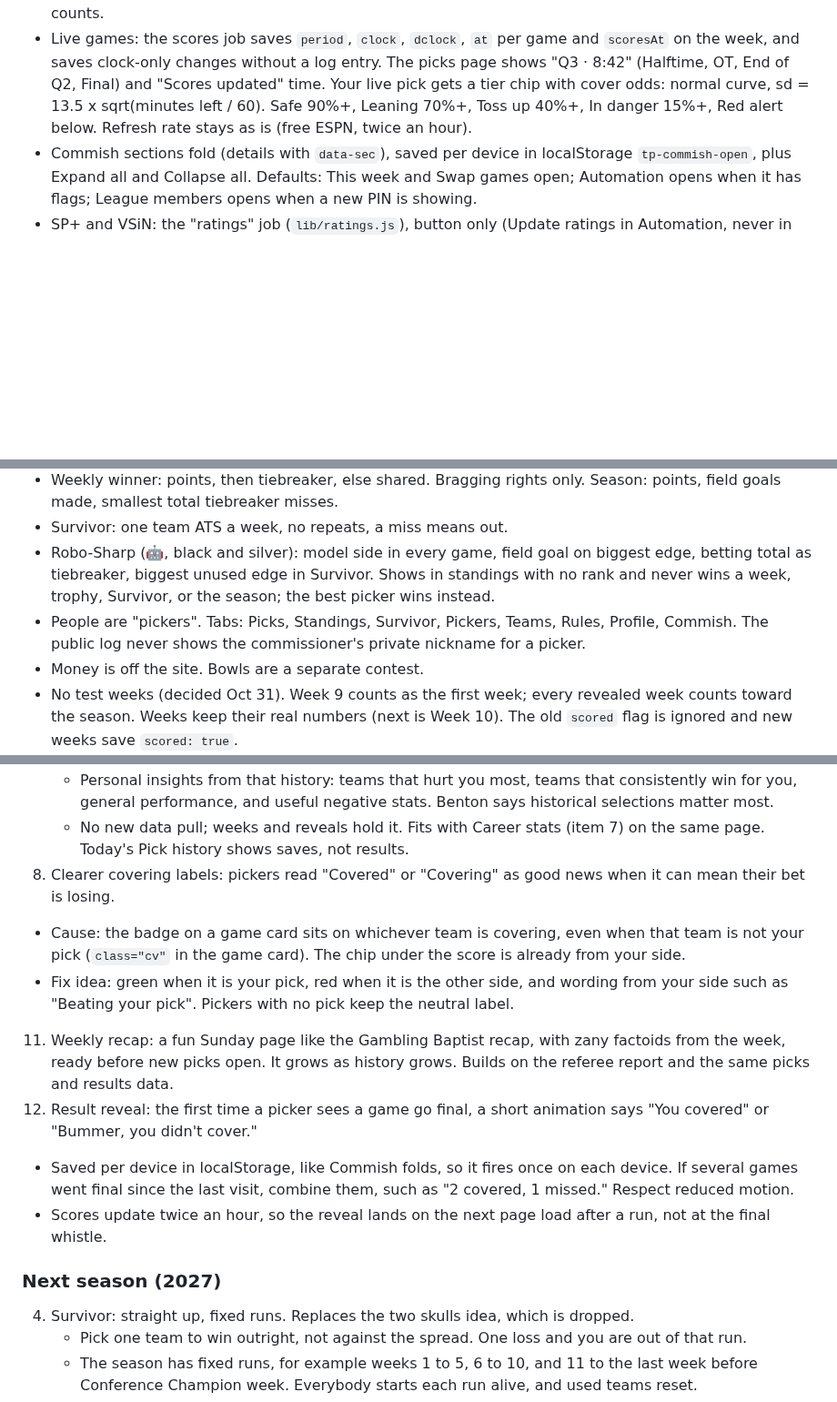
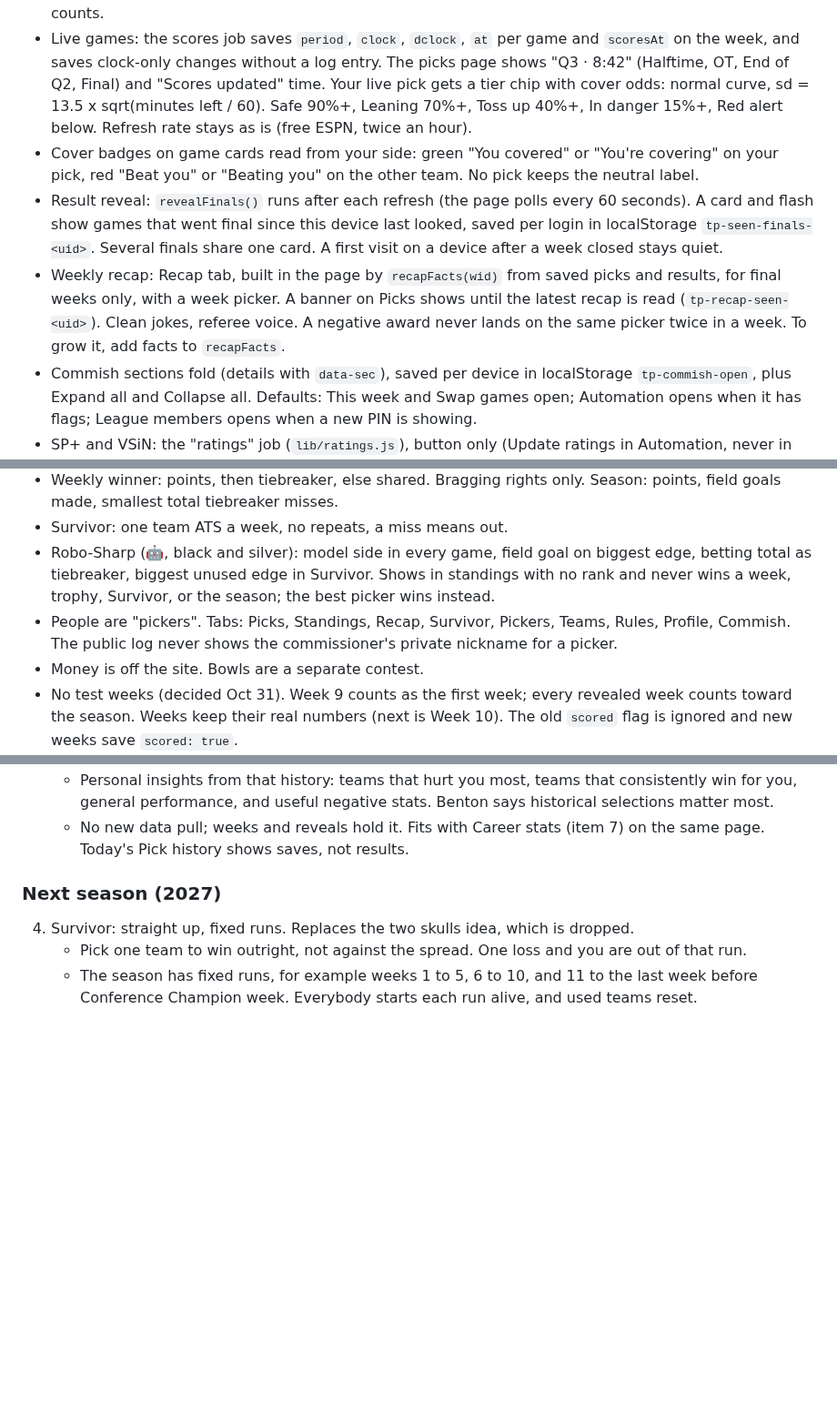
Before and after one commit to bperret/Tators-picks, a Markdown page: CLAUDE.md, 3 parts joined by grey strips. Shown at 91% size. Drawn GitHub-style; blank space fills up the shorter version.

```diff
--- a/CLAUDE.md
+++ b/CLAUDE.md
@@ -21,6 +21,9 @@ Private college football ATS pick em for one league. Commissioner: Benton (bperr
 - Do not edit `.github/workflows/automation.yml` from a Claude session. GitHub never fired the schedule while the "claude" account was its last editor; it started after Benton edited the cron line himself (Oct 29). Any change to that file goes to Benton to make on github.com.
 - Picks page after the lock: games sort by kickoff; at the same kickoff the better game goes first (AP ranks added, unranked = 26, then best single rank, then slot). The Robo-Sharp model line hides once picks show; Robo-Sharp (🤖 Robo) appears in the pick columns under each game instead, not in the split bar counts.
 - Live games: the scores job saves `period`, `clock`, `dclock`, `at` per game and `scoresAt` on the week, and saves clock-only changes without a log entry. The picks page shows "Q3 · 8:42" (Halftime, OT, End of Q2, Final) and "Scores updated" time. Your live pick gets a tier chip with cover odds: normal curve, sd = 13.5 x sqrt(minutes left / 60). Safe 90%+, Leaning 70%+, Toss up 40%+, In danger 15%+, Red alert below. Refresh rate stays as is (free ESPN, twice an hour).
+- Cover badges on game cards read from your side: green "You covered" or "You're covering" on your pick, red "Beat you" or "Beating you" on the other team. No pick keeps the neutral label.
+- Result reveal: `revealFinals()` runs after each refresh (the page polls every 60 seconds). A card and flash show games that went final since this device last looked, saved per login in localStorage `tp-seen-finals-<uid>`. Several finals share one card. A first visit on a device after a week closed stays quiet.
+- Weekly recap: Recap tab, built in the page by `recapFacts(wid)` from saved picks and results, for final weeks only, with a week picker. A banner on Picks shows until the latest recap is read (`tp-recap-seen-<uid>`). Clean jokes, referee voice. A negative award never lands on the same picker twice in a week. To grow it, add facts to `recapFacts`.
 - Commish sections fold (details with `data-sec`), saved per device in localStorage `tp-commish-open`, plus Expand all and Collapse all. Defaults: This week and Swap games open; Automation opens when it has flags; League members opens when a new PIN is showing.
 - SP+ and VSiN: the "ratings" job (`lib/ratings.js`), button only (Update ratings in Automation, never in `dueJobs`). SP+ reads the ratings table on ESPN's "2026 college football SP+ rankings for all 138 FBS teams" story (`SP_URL`, skips the résumé table, maps ESPN short names). VSiN finds Adam Burke's "Week N ... Power Ratings and Projections for Every Game" article from the VSiN college page, then the usual address; N is the coming week (current week + 1 once it locks). Checks: 130+ known schools, page under 10 days old, average change from saved under 5 points; else a flag and nothing saved. Each source saves on its own. Unchanged numbers report "has not changed". Paste fallback: a power-only JSON in Manual backups merges the same way. Both sources post Sunday or Monday; CFB Update lagged, so it is not used.
 - Commissioner can lock early and unlock with a new deadline; both log publicly. `origDeadline` keeps the week tied to its Saturday.
@@ -31,7 +34,7 @@ Private college football ATS pick em for one league. Commissioner: Benton (bperr
 - Weekly winner: points, then tiebreaker, else shared. Bragging rights only. Season: points, field goals made, smallest total tiebreaker misses.
 - Survivor: one team ATS a week, no repeats, a miss means out.
 - Robo-Sharp (🤖, black and silver): model side in every game, field goal on biggest edge, betting total as tiebreaker, biggest unused edge in Survivor. Shows in standings with no rank and never wins a week, trophy, Survivor, or the season; the best picker wins instead.
-- People are "pickers". Tabs: Picks, Standings, Survivor, Pickers, Teams, Rules, Profile, Commish. The public log never shows the commissioner's private nickname for a picker.
+- People are "pickers". Tabs: Picks, Standings, Recap, Survivor, Pickers, Teams, Rules, Profile, Commish. The public log never shows the commissioner's private nickname for a picker.
 - Money is off the site. Bowls are a separate contest.
 - No test weeks (decided Oct 31). Week 9 counts as the first week; every revealed week counts toward the season. Weeks keep their real numbers (next is Week 10). The old `scored` flag is ignored and new weeks save `scored: true`.
 
@@ -77,14 +80,6 @@ Rules page rule: every change that affects how the league plays, scores, or pays
 9. Picker history: go back to any week and see your picks, which won or lost, how many you got right, where you ranked, and how far off you were. Survivor picks too, with which worked.
    - Personal insights from that history: teams that hurt you most, teams that consistently win for you, general performance, and useful negative stats. Benton says historical selections matter most.
    - No new data pull; weeks and reveals hold it. Fits with Career stats (item 7) on the same page. Today's Pick history shows saves, not results.
-10. Clearer covering labels: pickers read "Covered" or "Covering" as good news when it can mean their bet is losing.
-   - Cause: the badge on a game card sits on whichever team is covering, even when that team is not your pick (`class="cv"` in the game card). The chip under the score is already from your side.
-   - Fix idea: green when it is your pick, red when it is the other side, and wording from your side such as "Beating your pick". Pickers with no pick keep the neutral label.
-11. Weekly recap: a fun Sunday page like the Gambling Baptist recap, with zany factoids from the week, ready before new picks open. It grows as history grows. Builds on the referee report and the same picks and results data.
-12. Result reveal: the first time a picker sees a game go final, a short animation says "You covered" or "Bummer, you didn't cover."
-   - Saved per device in localStorage, like Commish folds, so it fires once on each device. If several games went final since the last visit, combine them, such as "2 covered, 1 missed." Respect reduced motion.
-   - Scores update twice an hour, so the reveal lands on the next page load after a run, not at the final whistle.
-
 ### Next season (2027)
 4. Survivor: straight up, fixed runs. Replaces the two skulls idea, which is dropped.
    - Pick one team to win outright, not against the spread. One loss and you are out of that run.
```
Also changed, not shown: CHANGELOG.md (+3 -0 lines).
